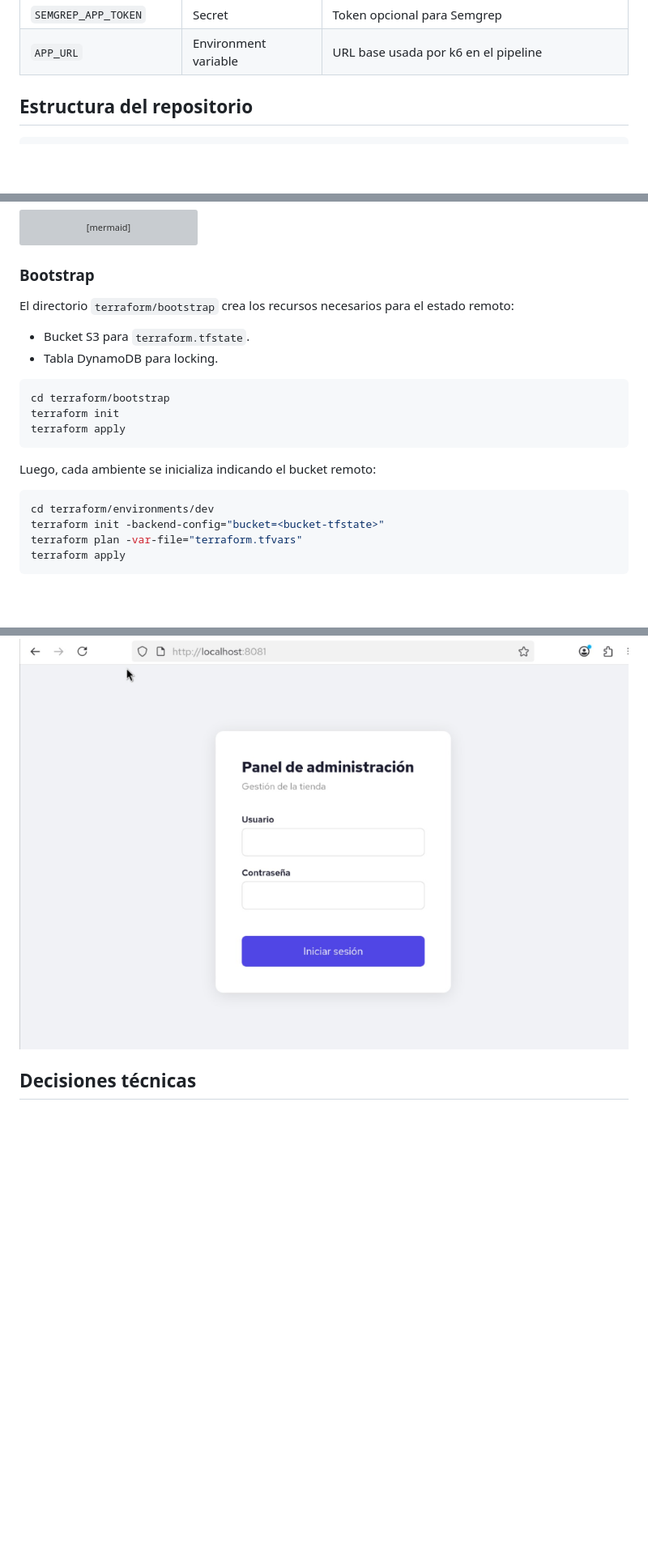
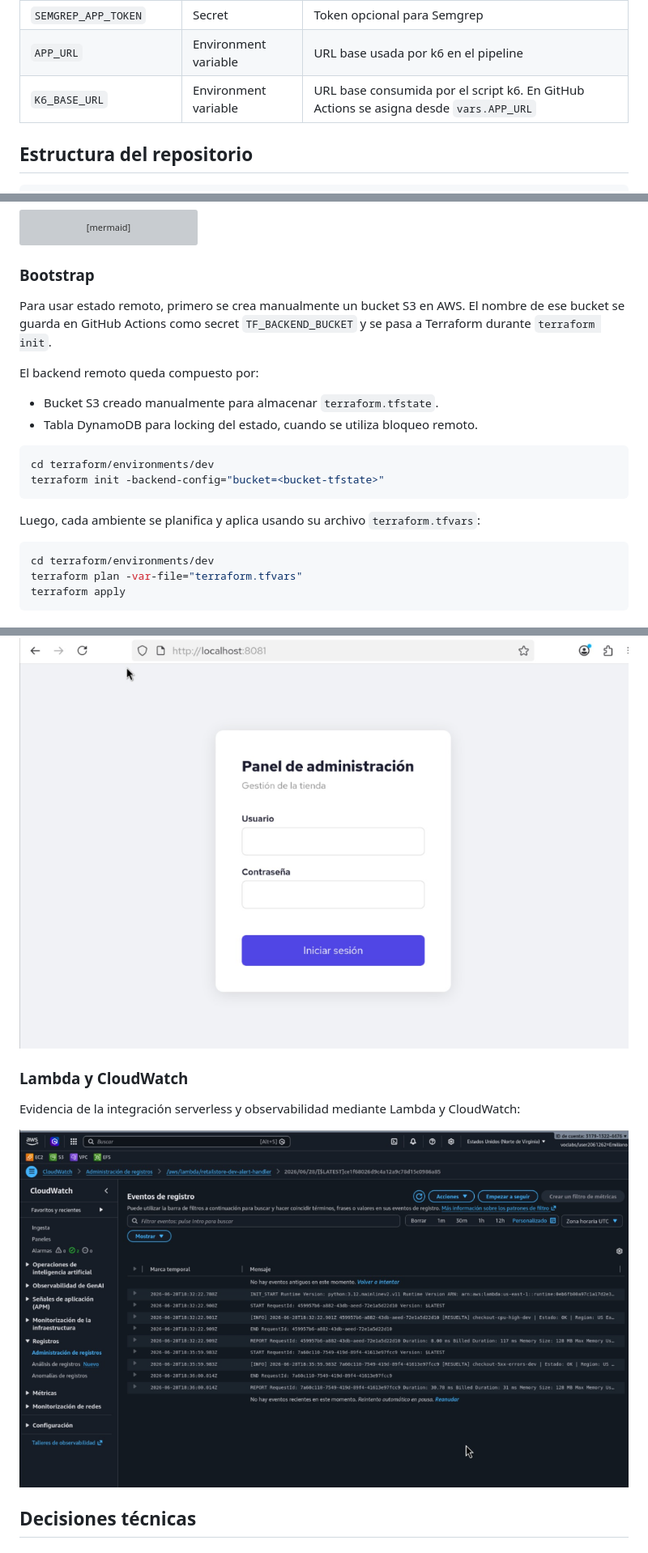
Before and after one commit to EmiMarOlivera/obligatorio-devops-Marzo2026, a Markdown page: README.md, 3 parts joined by grey strips. Shown: that part at 81% size. GitHub-like rendering; pictures changed too: docs/evidencia/evidencia-lambda-cloudwatch.png (added); blank space fills up the shorter version; grey boxes are pictures that could not be loaded.

Commit message:
Ajustes readme finales

````diff
--- a/README.md
+++ b/README.md
@@ -164,6 +164,7 @@ Estas variables se cargan desde `.env`, creado a partir de `.env.example`.
 | `TF_BACKEND_BUCKET` | Secret | Nombre del bucket S3 para estado remoto Terraform |
 | `SEMGREP_APP_TOKEN` | Secret | Token opcional para Semgrep |
 | `APP_URL` | Environment variable | URL base usada por k6 en el pipeline |
+| `K6_BASE_URL` | Environment variable | URL base consumida por el script k6. En GitHub Actions se asigna desde `vars.APP_URL` |
 
 ## Estructura del repositorio
 
@@ -513,22 +518,22 @@ flowchart LR
 
 ### Bootstrap
 
-El directorio `terraform/bootstrap` crea los recursos necesarios para el estado remoto:
+Para usar estado remoto, primero se crea manualmente un bucket S3 en AWS. El nombre de ese bucket se guarda en GitHub Actions como secret `TF_BACKEND_BUCKET` y se pasa a Terraform durante `terraform init`.
 
-- Bucket S3 para `terraform.tfstate`.
-- Tabla DynamoDB para locking.
+El backend remoto queda compuesto por:
 
-```bash
-cd terraform/bootstrap
-terraform init
-terraform apply
-```
-
-Luego, cada ambiente se inicializa indicando el bucket remoto:
+- Bucket S3 creado manualmente para almacenar `terraform.tfstate`.
+- Tabla DynamoDB para locking del estado, cuando se utiliza bloqueo remoto.
 
 ```bash
 cd terraform/environments/dev
 terraform init -backend-config="bucket=<bucket-tfstate>"
+```
+
+Luego, cada ambiente se planifica y aplica usando su archivo `terraform.tfvars`:
+
+```bash
+cd terraform/environments/dev
 terraform plan -var-file="terraform.tfvars"
 terraform apply
 ```
@@ -616,6 +621,12 @@ Vista del panel de administración:
 
 <img src="docs/evidencia/app-admin.png" alt="Panel de administración abierto" width="900">
 
+### Lambda y CloudWatch
+
+Evidencia de la integración serverless y observabilidad mediante Lambda y CloudWatch:
+
+<img src="docs/evidencia/evidencia-lambda-cloudwatch.png" alt="Evidencia de Lambda integrada con CloudWatch" width="900">
+
 ## Decisiones técnicas
 
 ### ADR 1 - Uso de AWS ECS Fargate
````
Also changed, not shown: other parts of README.md (+4 -0 lines), 1 other file.
